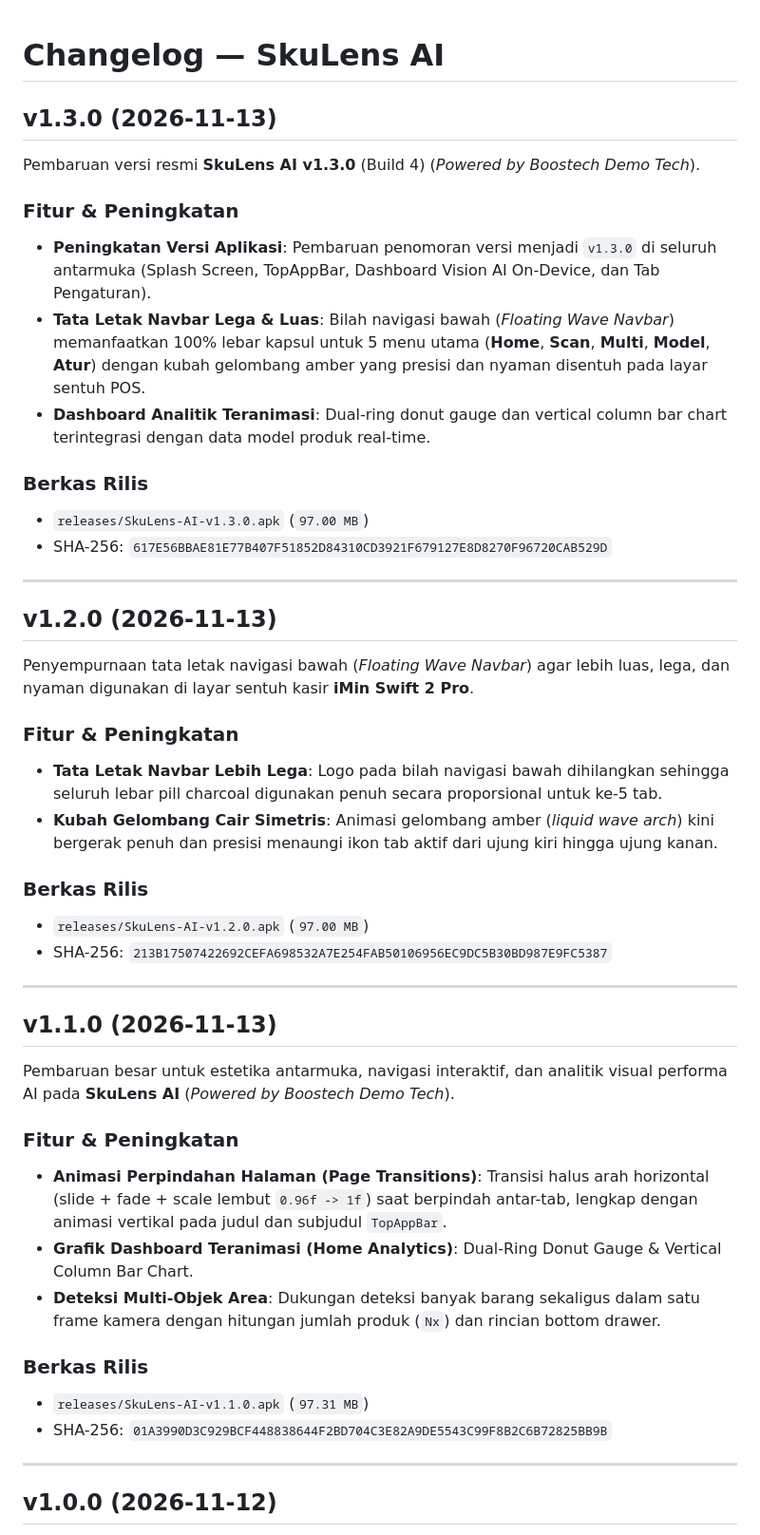
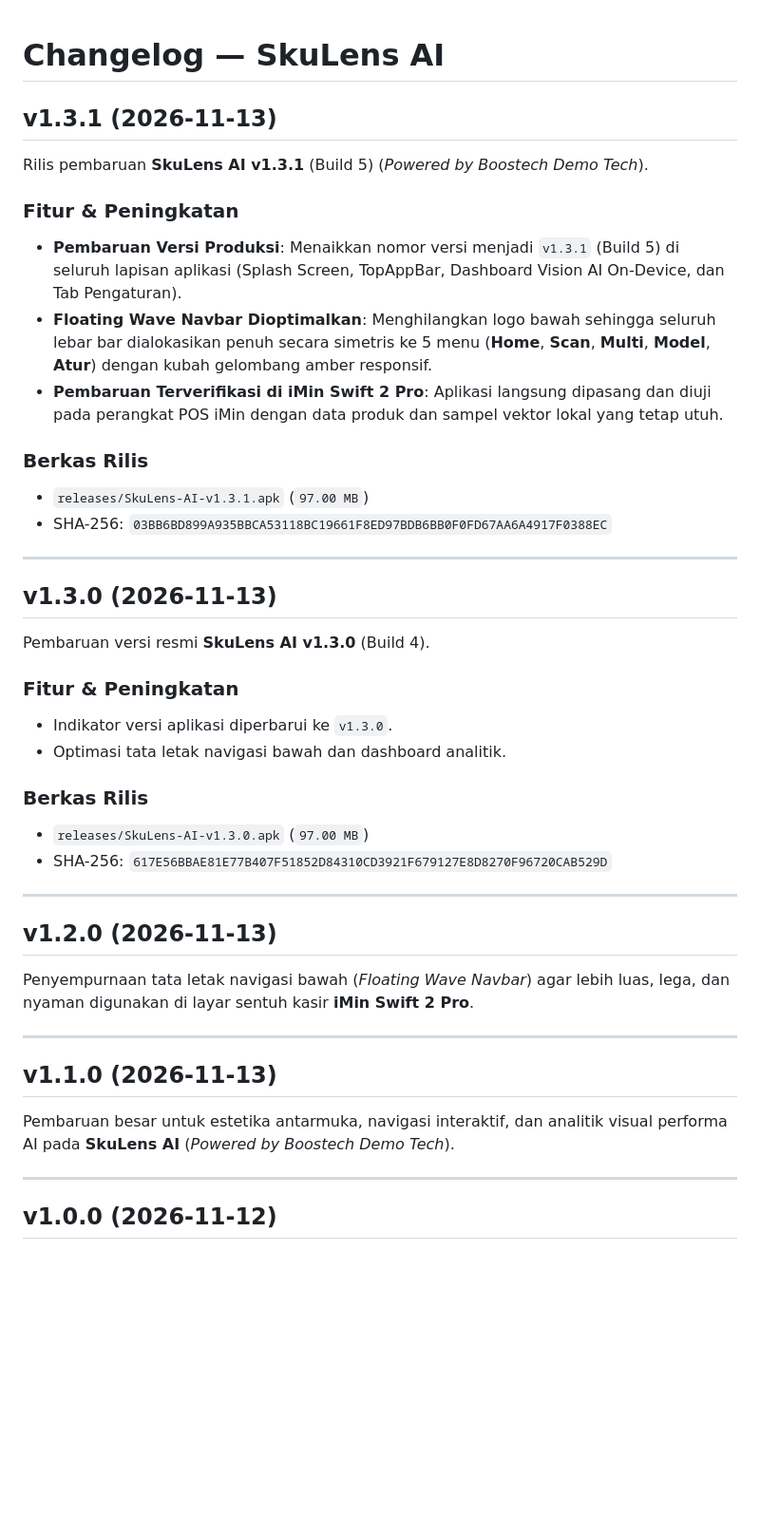
Before and after one commit to hello-droid-kid/skulens-ai, a Markdown page: CHANGELOG.md, the part around one of its changes. Shown at 95% size. Rendered like a GitHub page; blank space fills up the shorter version.

```diff
--- a/CHANGELOG.md
+++ b/CHANGELOG.md
@@ -1,13 +1,27 @@
 # Changelog — SkuLens AI
+
+## v1.3.1 (2026-11-13)
+
+Rilis pembaruan **SkuLens AI v1.3.1** (Build 5) (*Powered by Boostech Demo Tech*).
+
+### Fitur & Peningkatan
+- **Pembaruan Versi Produksi**: Menaikkan nomor versi menjadi `v1.3.1` (Build 5) di seluruh lapisan aplikasi (Splash Screen, TopAppBar, Dashboard Vision AI On-Device, dan Tab Pengaturan).
+- **Floating Wave Navbar Dioptimalkan**: Menghilangkan logo bawah sehingga seluruh lebar bar dialokasikan penuh secara simetris ke 5 menu (**Home**, **Scan**, **Multi**, **Model**, **Atur**) dengan kubah gelombang amber responsif.
+- **Pembaruan Terverifikasi di iMin Swift 2 Pro**: Aplikasi langsung dipasang dan diuji pada perangkat POS iMin dengan data produk dan sampel vektor lokal yang tetap utuh.
+
+### Berkas Rilis
+- `releases/SkuLens-AI-v1.3.1.apk` (`97.00 MB`)
+- SHA-256: `03BB6BD899A935BBCA53118BC19661F8ED97BDB6BB0F0FD67AA6A4917F0388EC`
+
+---
 
 ## v1.3.0 (2026-11-13)
 
-Pembaruan versi resmi **SkuLens AI v1.3.0** (Build 4) (*Powered by Boostech Demo Tech*).
+Pembaruan versi resmi **SkuLens AI v1.3.0** (Build 4).
 
 ### Fitur & Peningkatan
-- **Peningkatan Versi Aplikasi**: Pembaruan penomoran versi menjadi `v1.3.0` di seluruh antarmuka (Splash Screen, TopAppBar, Dashboard Vision AI On-Device, dan Tab Pengaturan).
-- **Tata Letak Navbar Lega & Luas**: Bilah navigasi bawah (*Floating Wave Navbar*) memanfaatkan 100% lebar kapsul untuk 5 menu utama (**Home**, **Scan**, **Multi**, **Model**, **Atur**) dengan kubah gelombang amber yang presisi dan nyaman disentuh pada layar sentuh POS.
-- **Dashboard Analitik Teranimasi**: Dual-ring donut gauge dan vertical column bar chart terintegrasi dengan data model produk real-time.
+- Indikator versi aplikasi diperbarui ke `v1.3.0`.
+- Optimasi tata letak navigasi bawah dan dashboard analitik.
 
 ### Berkas Rilis
 - `releases/SkuLens-AI-v1.3.0.apk` (`97.00 MB`)
@@ -19,29 +33,12 @@ Pembaruan versi resmi **SkuLens AI v1.3.0** (Build 4) (*Powered by Boostech Demo
 
 Penyempurnaan tata letak navigasi bawah (*Floating Wave Navbar*) agar lebih luas, lega, dan nyaman digunakan di layar sentuh kasir **iMin Swift 2 Pro**.
 
-### Fitur & Peningkatan
-- **Tata Letak Navbar Lebih Lega**: Logo pada bilah navigasi bawah dihilangkan sehingga seluruh lebar pill charcoal digunakan penuh secara proporsional untuk ke-5 tab.
-- **Kubah Gelombang Cair Simetris**: Animasi gelombang amber (*liquid wave arch*) kini bergerak penuh dan presisi menaungi ikon tab aktif dari ujung kiri hingga ujung kanan.
-
-### Berkas Rilis
-- `releases/SkuLens-AI-v1.2.0.apk` (`97.00 MB`)
-- SHA-256: `213B17507422692CEFA698532A7E254FAB50106956EC9DC5B30BD987E9FC5387`
-
 ---
 
 ## v1.1.0 (2026-11-13)
 
 Pembaruan besar untuk estetika antarmuka, navigasi interaktif, dan analitik visual performa AI pada **SkuLens AI** (*Powered by Boostech Demo Tech*).
 
-### Fitur & Peningkatan
-- **Animasi Perpindahan Halaman (Page Transitions)**: Transisi halus arah horizontal (slide + fade + scale lembut `0.96f -> 1f`) saat berpindah antar-tab, lengkap dengan animasi vertikal pada judul dan subjudul `TopAppBar`.
-- **Grafik Dashboard Teranimasi (Home Analytics)**: Dual-Ring Donut Gauge & Vertical Column Bar Chart.
-- **Deteksi Multi-Objek Area**: Dukungan deteksi banyak barang sekaligus dalam satu frame kamera dengan hitungan jumlah produk (`Nx`) dan rincian bottom drawer.
-
-### Berkas Rilis
-- `releases/SkuLens-AI-v1.1.0.apk` (`97.31 MB`)
-- SHA-256: `01A3990D3C929BCF448838644F2BD704C3E82A9DE5543C99F8B2C6B72825BB9B`
-
 ---
 
 ## v1.0.0 (2026-11-12)
```
Also changed, not shown: other parts of CHANGELOG.md (+0 -10 lines), README.md (+10 -10 lines), assets/screen-home-charts.png, assets/screen-splash.png, 1 other file.
